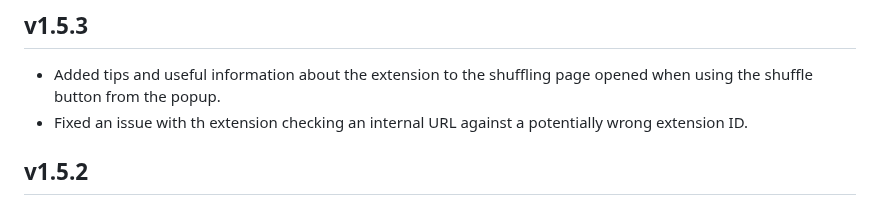
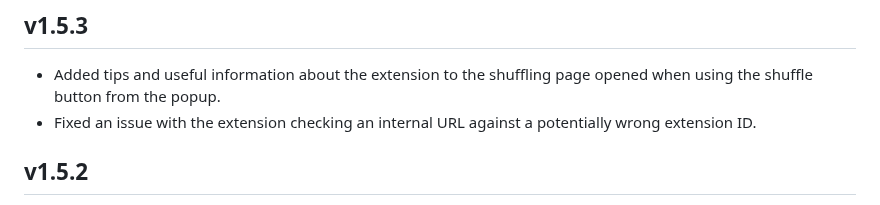
Before and after one commit to NikkelM/Random-YouTube-Video, a Markdown page: CHANGELOG.md, the part around the change. Rendered like a GitHub page.

Commit message:
Fixed typo

```diff
--- a/CHANGELOG.md
+++ b/CHANGELOG.md
@@ -4,7 +4,7 @@
 
 <!--Releasenotes start-->
 - Added tips and useful information about the extension to the shuffling page opened when using the shuffle button from the popup.
-- Fixed an issue with th extension checking an internal URL against a potentially wrong extension ID.
+- Fixed an issue with the extension checking an internal URL against a potentially wrong extension ID.
 <!--Releasenotes end-->
 
 ## v1.5.2
```
